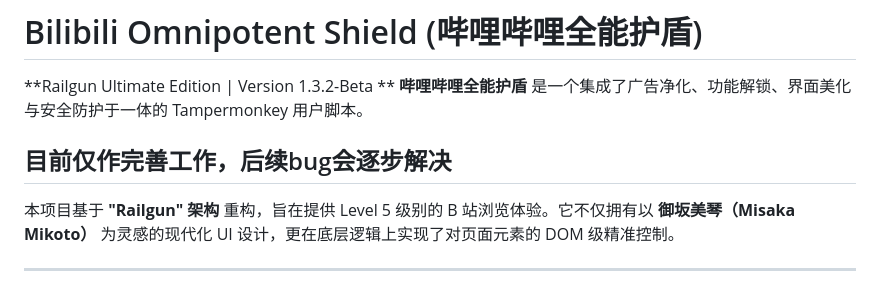
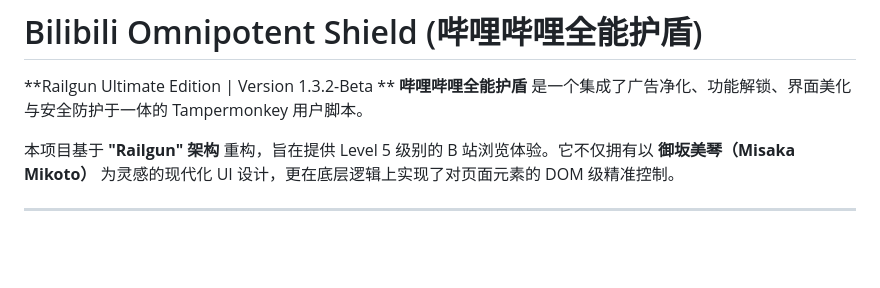
Before and after one commit to NecoArc-Chaos/Bilibili-Shield, a Markdown page: README.md, the part around the change. Drawn GitHub-style; blank space fills up the shorter version.

Commit message:
Update
Removed outdated note about ongoing work and bug fixes.

```diff
--- a/README.md
+++ b/README.md
@@ -2,8 +2,6 @@
 
 **Railgun Ultimate Edition | Version 1.3.2-Beta **
 **哔哩哔哩全能护盾** 是一个集成了广告净化、功能解锁、界面美化与安全防护于一体的 Tampermonkey 用户脚本。
-
-## 目前仅作完善工作，后续bug会逐步解决
 
 本项目基于 **"Railgun" 架构** 重构，旨在提供 Level 5 级别的 B 站浏览体验。它不仅拥有以 **御坂美琴（Misaka Mikoto）** 为灵感的现代化 UI 设计，更在底层逻辑上实现了对页面元素的 DOM 级精准控制。
 
```
